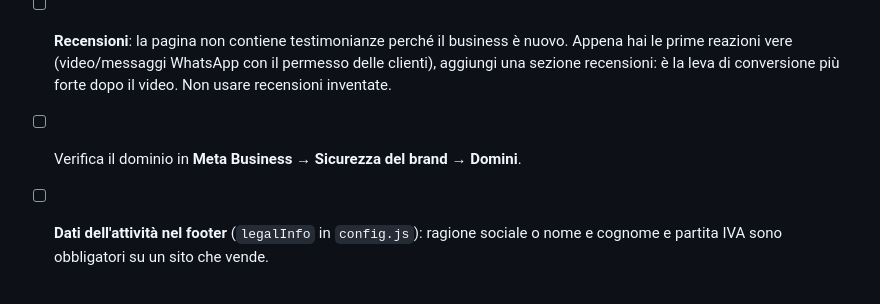
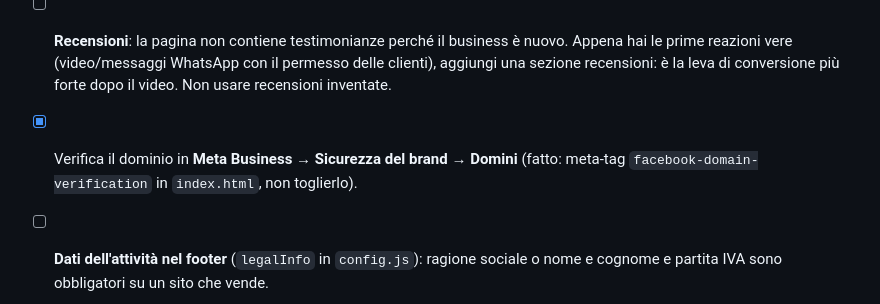
Before and after one commit to darienkoalex31-stack/cbvbnm, a Markdown page: ildonodellenote/README.md, the part around the change. GitHub-like rendering.

Commit message:
Mark Meta domain verification as done in the checklist
Co-Authored-By: Claude Opus 5.5 <noreply@anthropic.com>
Claude-Session: https://claude.ai/code/session_019jFRRJpqksRBwonHcZ9keU

```diff
--- a/ildonodellenote/README.md
+++ b/ildonodellenote/README.md
@@ -135,6 +135,6 @@ Una pagina di vendita singola si posiziona per poche ricerche. Per crescere su G
 - [ ] **Condizioni della Garanzia Emozione** (riscrittura gratuita + rimborso): scrivile anche nei termini di vendita.
 - [ ] **Privacy**: completa `privacy.html` (titolare, P.IVA, fornitori) e falla verificare. Servono anche i **termini e condizioni di vendita** (diritto di recesso: per un prodotto personalizzato è escluso, ma va scritto).
 - [ ] **Recensioni**: la pagina non contiene testimonianze perché il business è nuovo. Appena hai le prime reazioni vere (video/messaggi WhatsApp con il permesso delle clienti), aggiungi una sezione recensioni: è la leva di conversione più forte dopo il video. Non usare recensioni inventate.
-- [ ] Verifica il dominio in **Meta Business → Sicurezza del brand → Domini**.
+- [x] Verifica il dominio in **Meta Business → Sicurezza del brand → Domini** (fatto: meta-tag `facebook-domain-verification` in `index.html`, non toglierlo).
 - [ ] **Dati dell'attività nel footer** (`legalInfo` in `config.js`): ragione sociale o nome e cognome e partita IVA sono obbligatori su un sito che vende.
 - [ ] **Badge "Powered by Netlify"**: sul piano gratuito è nascosto con la regola CSS `#nl-badge-frame` in tutte le pagine (soluzione non ufficiale). Quando passi al piano a pagamento, spegnilo da *Project configuration → General → Powered by Netlify badge* e togli la regola dalle 4 pagine.
```
